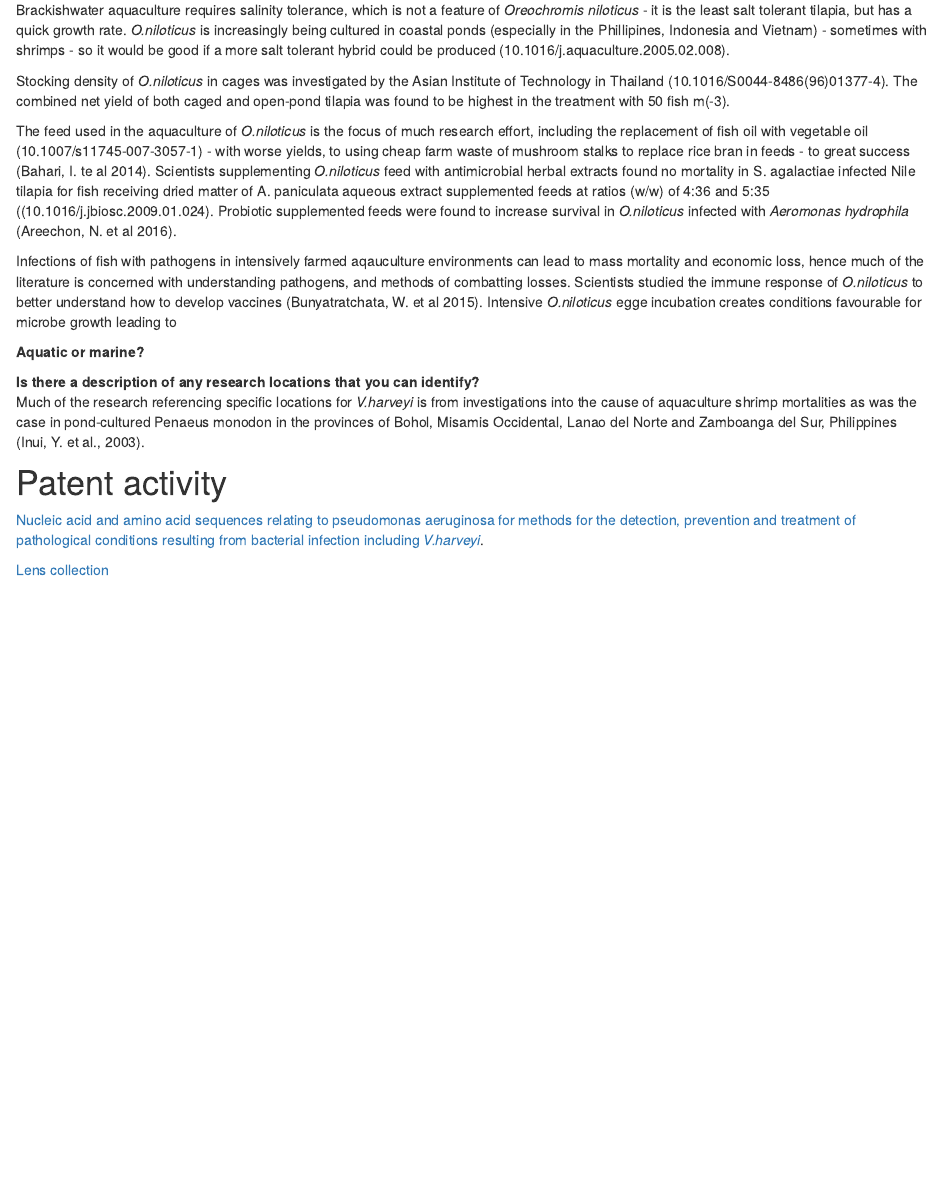
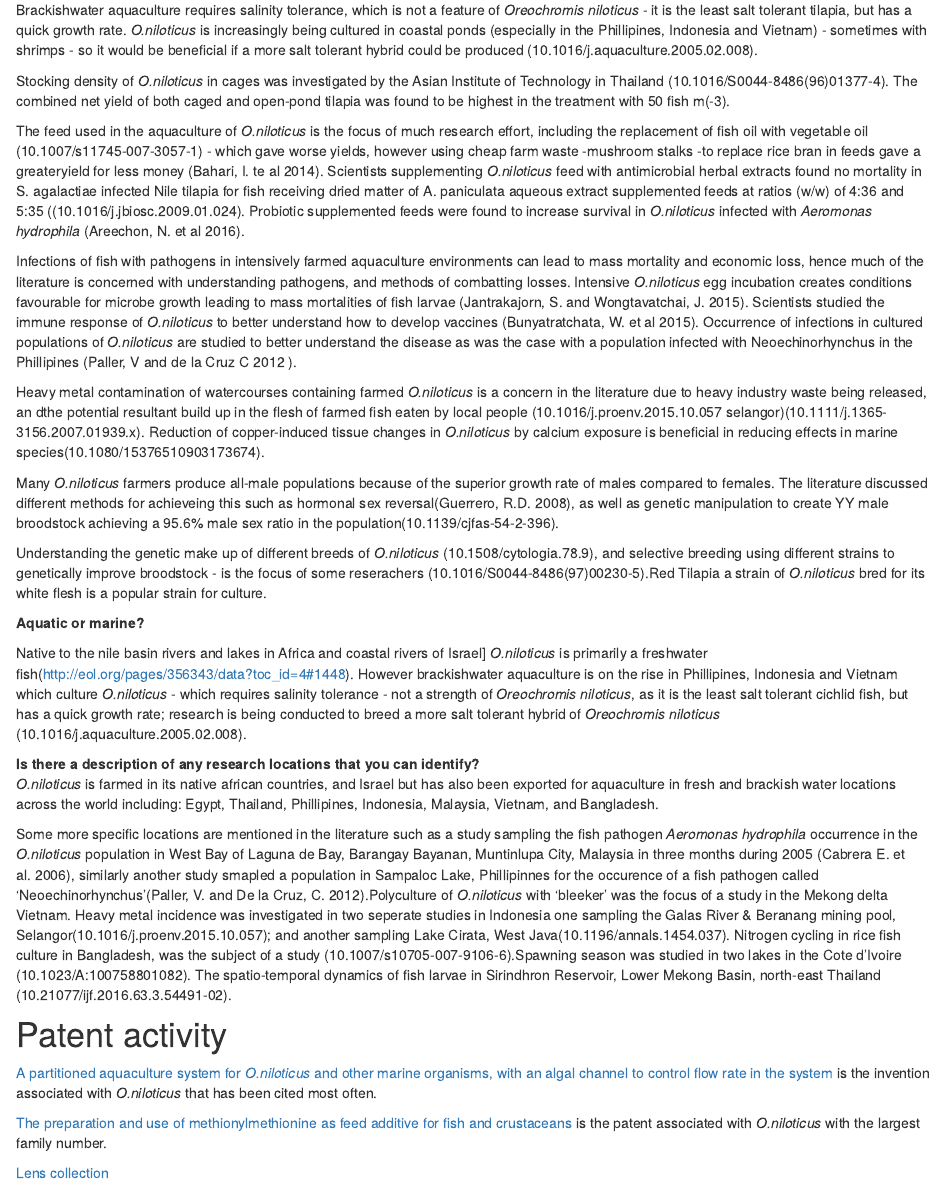
Before and after one commit to NickyShale/asean_marine, an R Markdown document (oreochromis_niloticus.Rmd): the page in a window 1100 px wide, from 930 px down. Rendered offline with R 4.5, knitr and Pandoc, with nearby package versions.

Commit message:
update o niloticus

```diff
--- a/oreochromis_niloticus.Rmd
+++ b/oreochromis_niloticus.Rmd
@@ -33,20 +33,32 @@ Much of the research on *Oreochromis niloticus* is categorised as Fisheries (78)
 **Research summary**
 The research literature on *Oreochromis niloticus* is largely concerned with improving productivity of the aquaculture industry that grows tilapia commercially. Methods of aquaculture are investigated: such as factors effecting rice polyculture, brackishwater aquaculture and cage aquaculture. Rice polyculture involving the farming of *Oreochromis niloticus* amongst other fish species in paddy fields (10.1016/S0044-8486(02)00005-4) has several elements for investigation including rice seeding rate (10.1016/S0044-8486(98)00396-2), nitrogen cycling (10.1007/s10705-007-9106-6) and the ecological/economic benefits of this form of polyculture.
 
-Brackishwater aquaculture requires salinity tolerance, which is not a feature of *Oreochromis niloticus* - it is the least salt tolerant tilapia, but has a quick growth rate. *O.niloticus* is increasingly being cultured in coastal ponds (especially in the Phillipines, Indonesia and Vietnam) - sometimes with shrimps - so it would be good if a more salt tolerant hybrid could be produced (10.1016/j.aquaculture.2005.02.008).
+Brackishwater aquaculture requires salinity tolerance, which is not a feature of *Oreochromis niloticus* - it is the least salt tolerant tilapia, but has a quick growth rate. *O.niloticus* is increasingly being cultured in coastal ponds (especially in the Phillipines, Indonesia and Vietnam) - sometimes with shrimps - so it would be beneficial if a more salt tolerant hybrid could be produced (10.1016/j.aquaculture.2005.02.008).
 
 Stocking density of *O.niloticus* in cages was investigated by the Asian Institute of Technology in Thailand (10.1016/S0044-8486(96)01377-4). The combined net yield of both caged and open-pond tilapia was found to be highest in the treatment with 50 fish m(-3).
 
-The feed used in the aquaculture of *O.niloticus* is the focus of much research effort, including the replacement of fish oil with vegetable oil (10.1007/s11745-007-3057-1) - with worse yields, to using cheap farm waste of mushroom stalks to replace rice bran in feeds - to great success (Bahari, I. te al 2014). Scientists supplementing *O.niloticus* feed with antimicrobial herbal extracts found no mortality in S. agalactiae infected Nile tilapia for fish receiving dried matter of A. paniculata aqueous extract supplemented feeds at ratios (w/w) of 4:36 and 5:35 ((10.1016/j.jbiosc.2009.01.024). Probiotic supplemented feeds were found to increase survival in *O.niloticus* infected with *Aeromonas hydrophila* (Areechon, N. et al 2016).
+The feed used in the aquaculture of *O.niloticus* is the focus of much research effort, including the replacement of fish oil with vegetable oil (10.1007/s11745-007-3057-1) - which gave worse yields, however using cheap farm waste -mushroom stalks -to replace rice bran in feeds gave a greateryield for less money (Bahari, I. te al 2014). Scientists supplementing *O.niloticus* feed with antimicrobial herbal extracts found no mortality in S. agalactiae infected Nile tilapia for fish receiving dried matter of A. paniculata aqueous extract supplemented feeds at ratios (w/w) of 4:36 and 5:35 ((10.1016/j.jbiosc.2009.01.024). Probiotic supplemented feeds were found to increase survival in *O.niloticus* infected with *Aeromonas hydrophila* (Areechon, N. et al 2016).
 
-Infections of fish with pathogens in intensively farmed aqauculture environments can lead to mass mortality and economic loss, hence much of the literature is concerned with understanding pathogens, and methods of combatting losses. Scientists studied the immune response of *O.niloticus* to better understand how to develop vaccines (Bunyatratchata, W. et al 2015). Intensive *O.niloticus*  egge incubation creates conditions favourable for microbe growth leading to
+Infections of fish with pathogens in intensively farmed aquaculture environments can lead to mass mortality and economic loss, hence much of the literature is concerned with understanding pathogens, and methods of combatting losses. Intensive *O.niloticus*  egg incubation creates conditions favourable for microbe growth leading to mass mortalities of fish larvae (Jantrakajorn, S. and Wongtavatchai, J. 2015). Scientists studied the immune response of *O.niloticus* to better understand how to develop vaccines (Bunyatratchata, W. et al 2015). Occurrence of infections in cultured populations of *O.niloticus* are studied to better understand the disease as was the case with a population infected with Neoechinorhynchus in the Phillipines (Paller, V and de la Cruz C 2012 ).
+
+Heavy metal contamination of watercourses containing farmed *O.niloticus* is a concern in the literature due to heavy industry waste being released, an dthe potential resultant build up in the flesh of farmed fish eaten by local people (10.1016/j.proenv.2015.10.057 selangor)(10.1111/j.1365-3156.2007.01939.x). Reduction of copper-induced tissue changes in *O.niloticus* by calcium exposure is beneficial in reducing effects in marine species(10.1080/15376510903173674).
+
+Many *O.niloticus* farmers produce all-male populations because of the superior growth rate of males compared to females. The literature discussed different methods for achieveing this such as hormonal sex reversal(Guerrero, R.D. 2008), as well as genetic manipulation to create YY male broodstock achieving a 95.6% male sex ratio in the population(10.1139/cjfas-54-2-396).
+
+Understanding the genetic make up of different breeds of *O.niloticus* (10.1508/cytologia.78.9), and selective breeding using different strains to genetically improve broodstock - is the focus of some reserachers (10.1016/S0044-8486(97)00230-5).Red Tilapia a strain of *O.niloticus* bred for its white flesh is a popular strain for culture.
 
 **Aquatic or marine?**
 
+Native to the nile basin rivers and lakes in Africa and coastal rivers of Israel] *O.niloticus* is primarily a freshwater fish(http://eol.org/pages/356343/data?toc_id=4#1448). However brackishwater aquaculture is on the rise in Phillipines, Indonesia and Vietnam which culture *O.niloticus* - which requires salinity tolerance - not a strength of *Oreochromis niloticus*, as it is the least salt tolerant cichlid fish, but has a quick growth rate; research is being conducted to breed a more salt tolerant hybrid of *Oreochromis niloticus* (10.1016/j.aquaculture.2005.02.008).
+
 **Is there a description of any research locations that you can identify?**
-Much of the research referencing specific locations for *V.harveyi* is from investigations into the cause of aquaculture shrimp mortalities as was the case in pond-cultured Penaeus monodon in the provinces of Bohol, Misamis Occidental, Lanao del Norte and Zamboanga del Sur, Philippines (Inui, Y. et al., 2003).
+*O.niloticus* is farmed in its native african countries, and Israel but has also been exported for aquaculture in fresh and brackish water locations across the world including: Egypt, Thailand, Phillipines, Indonesia, Malaysia, Vietnam, and Bangladesh.
+
+Some more specific locations are mentioned in the literature such as a study sampling the fish pathogen *Aeromonas hydrophila* occurrence in the *O.niloticus* population in West Bay of Laguna de Bay, Barangay Bayanan, Muntinlupa City, Malaysia in three months during 2005 (Cabrera E. et al. 2006), similarly another study smapled a population in Sampaloc Lake, Phillipinnes for the occurence of a fish pathogen called 'Neoechinorhynchus'(Paller, V. and De la Cruz, C. 2012).Polyculture of *O.niloticus* with 'bleeker' was the focus of a study in the Mekong delta Vietnam. Heavy metal incidence was investigated in two seperate studies in Indonesia one sampling the Galas River & Beranang mining pool, Selangor(10.1016/j.proenv.2015.10.057); and another sampling Lake Cirata, West Java(10.1196/annals.1454.037). Nitrogen cycling in rice fish culture in Bangladesh, was the subject of a study (10.1007/s10705-007-9106-6).Spawning season was studied in two lakes in the Cote d'Ivoire (10.1023/A:100758801082). The spatio-temporal dynamics of fish larvae in Sirindhron Reservoir, Lower Mekong Basin, north-east Thailand (10.21077/ijf.2016.63.3.54491-02).
 
 # Patent activity
-  [Nucleic acid and amino acid sequences relating to pseudomonas aeruginosa for methods for the detection, prevention and treatment of pathological conditions resulting from bacterial infection including *V.harveyi*](https://www.lens.org/lens/patent/US_6551795_B1).
+  [A partitioned aquaculture system for *O.niloticus*  and other marine organisms, with an algal channel to control flow rate in the system](https://www.lens.org/lens/patent/US_6192833_B1) is the invention associated with *O.niloticus* that has been cited most often.
 
-[Lens collection]()
+[The preparation and use of methionylmethionine as feed additive for fish and crustaceans](https://www.lens.org/lens/patent/US_2015_0223495_A1) is the patent associated with *O.niloticus* with the largest family number.
+
+[Lens collection](https://www.lens.org/lens/collection/24913)
```
